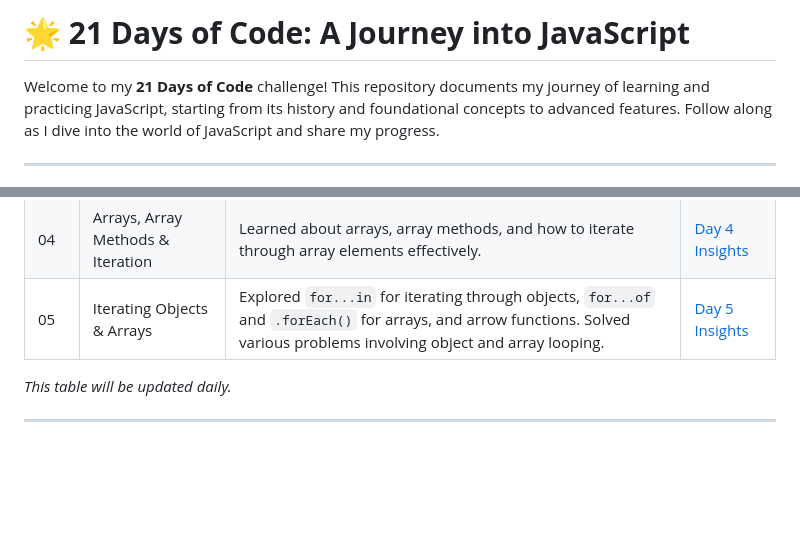
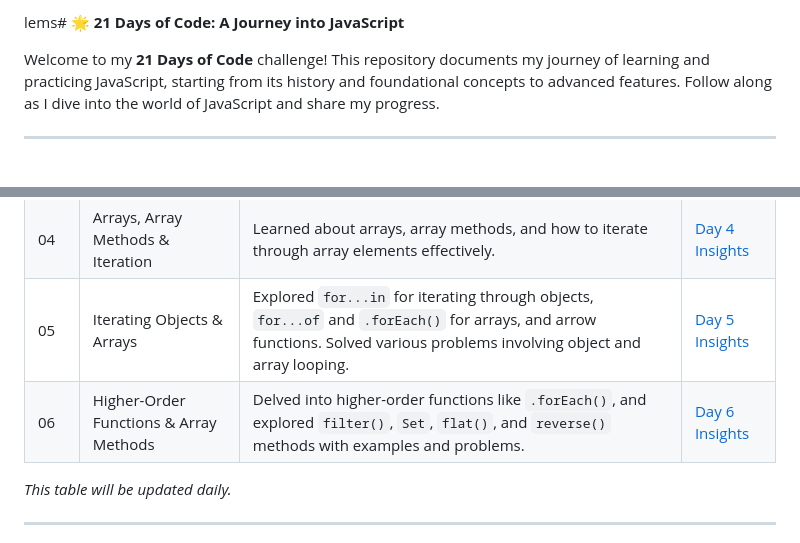
Before and after one commit to ITx-prash/21DaysOfCode, a Markdown page: README.md, 2 parts joined by grey strips. Rendered like a GitHub page; blank space fills up the shorter version.

```diff
--- a/README.md
+++ b/README.md
@@ -1,4 +1,4 @@
-# 🌟 **21 Days of Code: A Journey into JavaScript**
+lems# 🌟 **21 Days of Code: A Journey into JavaScript**
 
 Welcome to my **21 Days of Code** challenge! This repository documents my journey of learning and practicing JavaScript, starting from its history and foundational concepts to advanced features. Follow along as I dive into the world of JavaScript and share my progress.
 
@@ -22,6 +22,7 @@ Welcome to my **21 Days of Code** challenge! This repository documents my journe
 | 03  | JavaScript Data Types & Loops     | Explored JavaScript data types, loops, and objects, and revised key topics.                                                                                 | [Day 3 Insights](./Day-03/) |
 | 04  | Arrays, Array Methods & Iteration | Learned about arrays, array methods, and how to iterate through array elements effectively.                                                                 | [Day 4 Insights](./Day-04/) |
 | 05  | Iterating Objects & Arrays        | Explored `for...in` for iterating through objects, `for...of` and `.forEach()` for arrays, and arrow functions. Solved various problems involving object and array looping. | [Day 5 Insights](./Day-05/) |
+| 06  | Higher-Order Functions & Array Methods | Delved into higher-order functions like `.forEach()`, and explored `filter()`, `Set`, `flat()`, and `reverse()` methods with examples and problems. | [Day 6 Insights](./Day-06/) |
 
 _This table will be updated daily._
 
```
